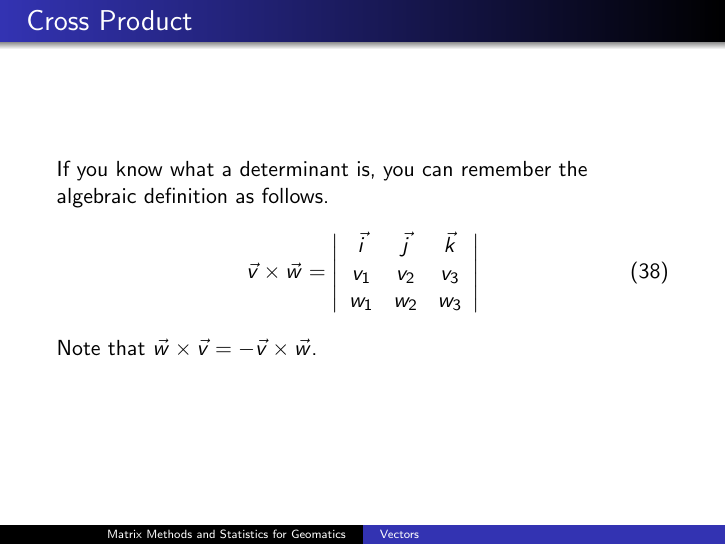
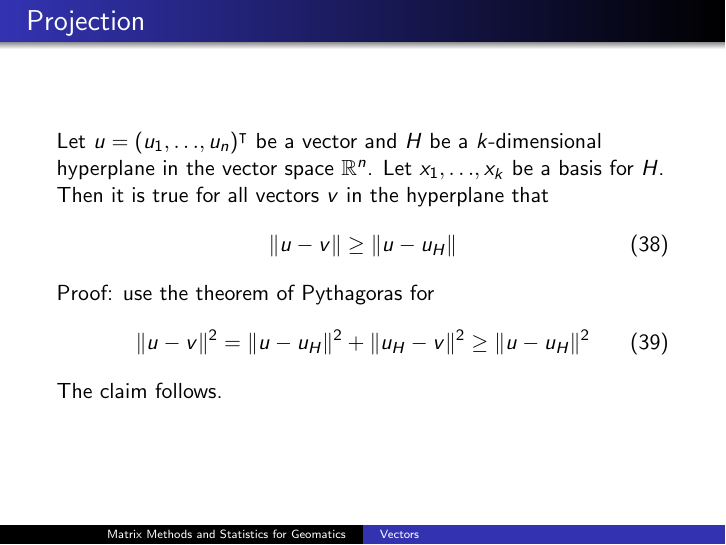
Before and after one commit to befu29aj/cocalc-4821, LaTeX slides (la-03-vectors.tex): page 36 of 43 before the commit and page 35 of 44 after it. Compiled offline with pdfLaTeX.

Commit message:
la-03-vectors.tex

```diff
--- a/la-03-vectors.tex
+++ b/la-03-vectors.tex
@@ -765,6 +765,24 @@ Cramer's rule tells us that $\vec{w}=(2.5,-2.5)^{\intercal}$.
 \end{frame}
 
 \begin{frame}
+  \frametitle{Projection}
+  Let $u=(u_{1},{\ldots},u_{n})^{\intercal}$ be a vector and $H$ be a
+  $k$-dimensional hyperplane in the vector space $\mathbb{R}^{n}$. Let
+  $x_{1},{\ldots},x_{k}$ be a basis for $H$. Then it is true for all
+  vectors $v$ in the hyperplane that
+  \begin{equation}
+    \label{eq:ahdoogoh}
+    \Vert{}u-v\Vert\geq\Vert{}u-u_{H}\Vert
+  \end{equation}
+  Proof: use the theorem of Pythagoras for
+  \begin{equation}
+    \label{eq:yoochaev}
+    \Vert{}u-v\Vert^{2}=\Vert{}u-u_{H}\Vert^{2}+\Vert{}u_{H}-v\Vert^{2}\geq\Vert{}u-u_{H}\Vert^{2}
+  \end{equation}
+The claim follows.
+\end{frame}
+
+\begin{frame}
   \frametitle{Cross Product}
   \begin{figure}[h]
     \includegraphics[scale=0.32]{./diagrams/crossproduct.png}
```
Also changed, not shown: 1 other file.
